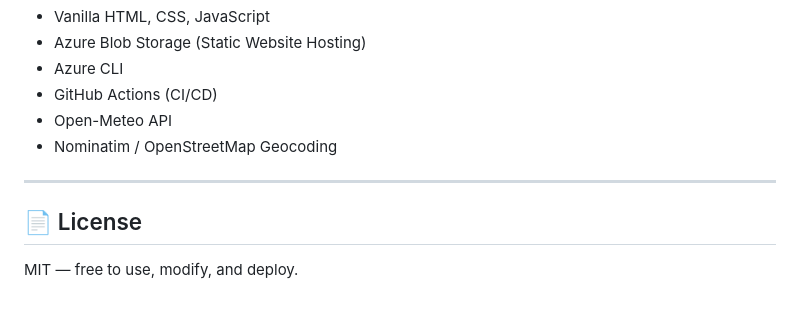
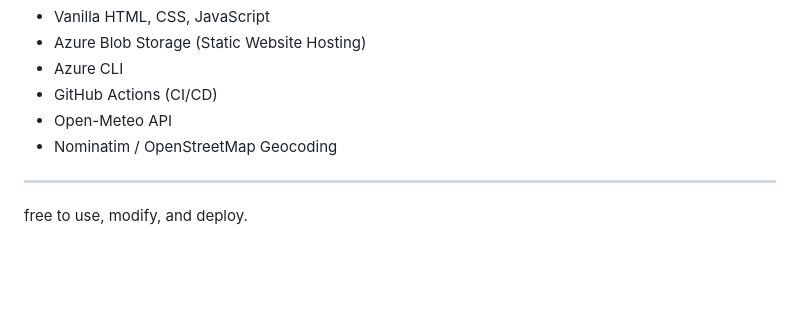
Before and after one commit to libertyonii/stratus-weather-site, a Markdown page: README.md, the part around the change. Rendered like a GitHub page; blank space fills up the shorter version.

Commit message:
Edited a few lines from the Readme file

```diff
--- a/README.md
+++ b/README.md
@@ -508,6 +508,4 @@ Navigate to `https://stratusstorageweb.z1.web.core.windows.net/nonexistent` to s
 
 ---
 
-## 📄 License
-
-MIT — free to use, modify, and deploy.
+free to use, modify, and deploy.
```
